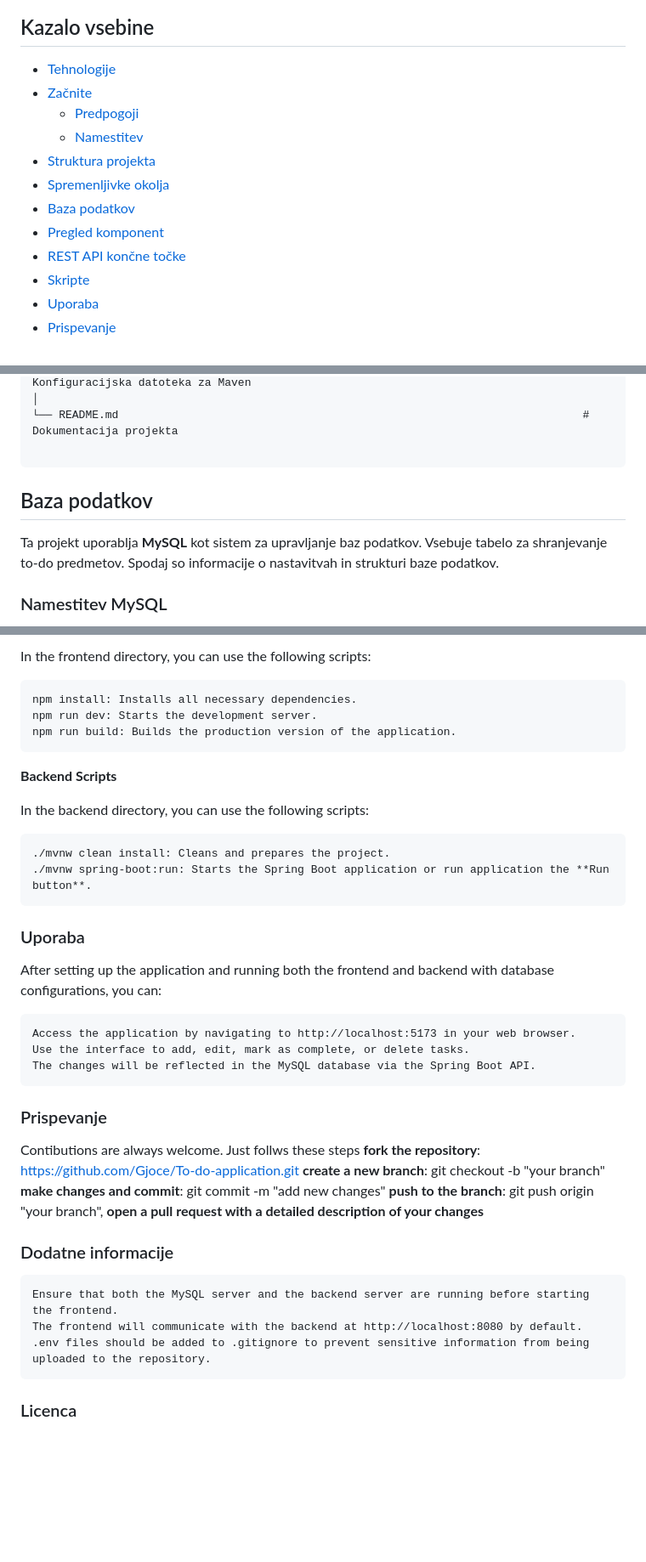
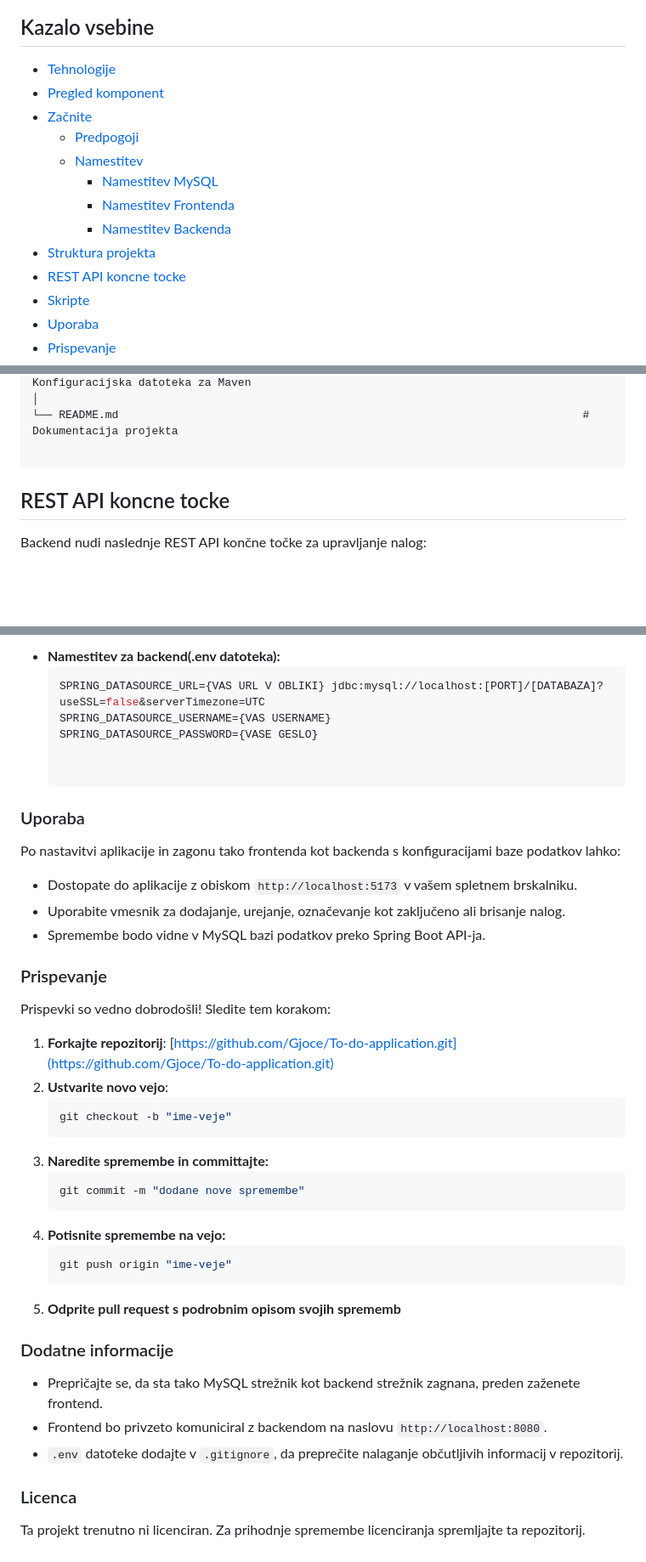
Before and after one commit to Gjoce/To-do-application, a Markdown page: README.md, 3 parts joined by grey strips. Shown at 85% size. Drawn GitHub-style; blank space fills up the shorter version.

````diff
--- a/README.md
+++ b/README.md
@@ -5,14 +5,15 @@ Ta projekt je **Aplikacija To-Do**, ki sestoji iz **React frontenda** (uporaba V
 
 ## Kazalo vsebine
 - [Tehnologije](#tehnologije)
+- [Pregled komponent](#pregled-komponent)
 - [Začnite](#začnite)
   - [Predpogoji](#predpogoji)
   - [Namestitev](#namestitev)
+    - [Namestitev MySQL](#namestitev-mysql)
+    - [Namestitev Frontenda](#namestitev-frontenda)
+    - [Namestitev Backenda](#namestitev-backenda)
 - [Struktura projekta](#struktura-projekta)
-- [Spremenljivke okolja](#spremenljivke-okolja)
-- [Baza podatkov](#baza-podatkov)
-- [Pregled komponent](#pregled-komponent)
-- [REST API končne točke](#rest-api-konce-točke)
+- [REST API koncne tocke](#rest-api-koncne-tocke)
 - [Skripte](#skripte)
 - [Uporaba](#uporaba)
 - [Prispevanje](#prispevanje)
@@ -79,9 +135,8 @@ project-root/
 └── README.md                                                                      # Dokumentacija projekta
 
 ```
-## Baza podatkov
 
-Ta projekt uporablja **MySQL** kot sistem za upravljanje baz podatkov. Vsebuje tabelo za shranjevanje to-do predmetov. Spodaj so informacije o nastavitvah in strukturi baze podatkov.
+## REST API koncne tocke
 
-### Namestitev MySQL
+Backend nudi naslednje REST API končne točke za upravljanje nalog:
 
@@ -180,51 +164,43 @@ DELETE	/api/tasks/{id}	Deletes a task by its ID
 
-In the frontend directory, you can use the following scripts:
-
-    npm install: Installs all necessary dependencies.
-    npm run dev: Starts the development server.
-    npm run build: Builds the production version of the application.
-
-**Backend Scripts**
-
-In the backend directory, you can use the following scripts:
-
-    ./mvnw clean install: Cleans and prepares the project.
-    ./mvnw spring-boot:run: Starts the Spring Boot application or run application the **Run button**.
-
-
+- **Namestitev za backend(.env datoteka):**
+   ```bash
+   SPRING_DATASOURCE_URL={VAS URL V OBLIKI} jdbc:mysql://localhost:[PORT]/[DATABAZA]?useSSL=false&serverTimezone=UTC
+   SPRING_DATASOURCE_USERNAME={VAS USERNAME}
+   SPRING_DATASOURCE_PASSWORD={VASE GESLO}
 
 
 ### Uporaba
 
-   After setting up the application and running both the frontend and backend with database configurations, you can:
+Po nastavitvi aplikacije in zagonu tako frontenda kot backenda s konfiguracijami baze podatkov lahko:
 
-    Access the application by navigating to http://localhost:5173 in your web browser.
-    Use the interface to add, edit, mark as complete, or delete tasks.
-    The changes will be reflected in the MySQL database via the Spring Boot API.
+- Dostopate do aplikacije z obiskom `http://localhost:5173` v vašem spletnem brskalniku.
+- Uporabite vmesnik za dodajanje, urejanje, označevanje kot zaključeno ali brisanje nalog.
+- Spremembe bodo vidne v MySQL bazi podatkov preko Spring Boot API-ja.
 
 
+### Prispevanje
 
+Prispevki so vedno dobrodošli! Sledite tem korakom:
 
-###  Prispevanje
-
-   Contibutions are always welcome.
-   Just follws these steps
-   **fork the repository**: https://github.com/Gjoce/To-do-application.git
-   **create a new branch**: git checkout -b "your branch"
-   **make changes and commit**: git commit -m "add new changes"
-   **push to the branch**: git push origin "your branch",
-   **open a pull request with a detailed description of your changes**
-
-
-
+1. **Forkajte repozitorij**: [https://github.com/Gjoce/To-do-application.git](https://github.com/Gjoce/To-do-application.git)
+2. **Ustvarite novo vejo**:
+   ```bash
+   git checkout -b "ime-veje"
+3. **Naredite spremembe in committajte:**
+   ```bash
+   git commit -m "dodane nove spremembe"
+4. **Potisnite spremembe na vejo:**
+   ```bash
+   git push origin "ime-veje"
+5. **Odprite pull request s podrobnim opisom svojih sprememb**
 
 
 ### Dodatne informacije
 
-    Ensure that both the MySQL server and the backend server are running before starting the frontend.
-    The frontend will communicate with the backend at http://localhost:8080 by default.
-    .env files should be added to .gitignore to prevent sensitive information from being uploaded to the repository.
-
-
+- Prepričajte se, da sta tako MySQL strežnik kot backend strežnik zagnana, preden zaženete frontend.
+- Frontend bo privzeto komuniciral z backendom na naslovu `http://localhost:8080`.
+- `.env` datoteke dodajte v `.gitignore`, da preprečite nalaganje občutljivih informacij v repozitorij.
 
 ### Licenca
+
+Ta projekt trenutno ni licenciran. Za prihodnje spremembe licenciranja spremljajte ta repozitorij.
````
Also changed, not shown: other parts of README.md (+71 -87 lines).
